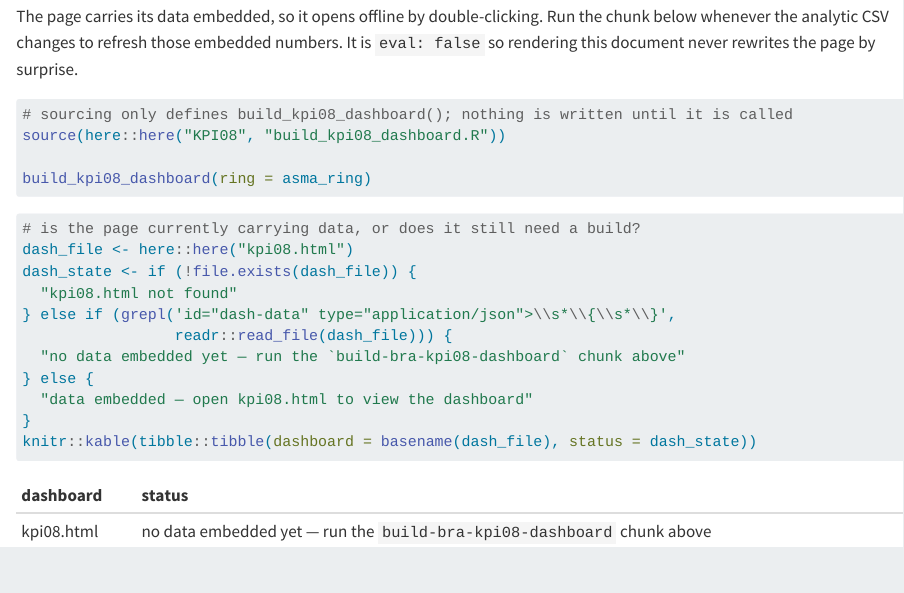
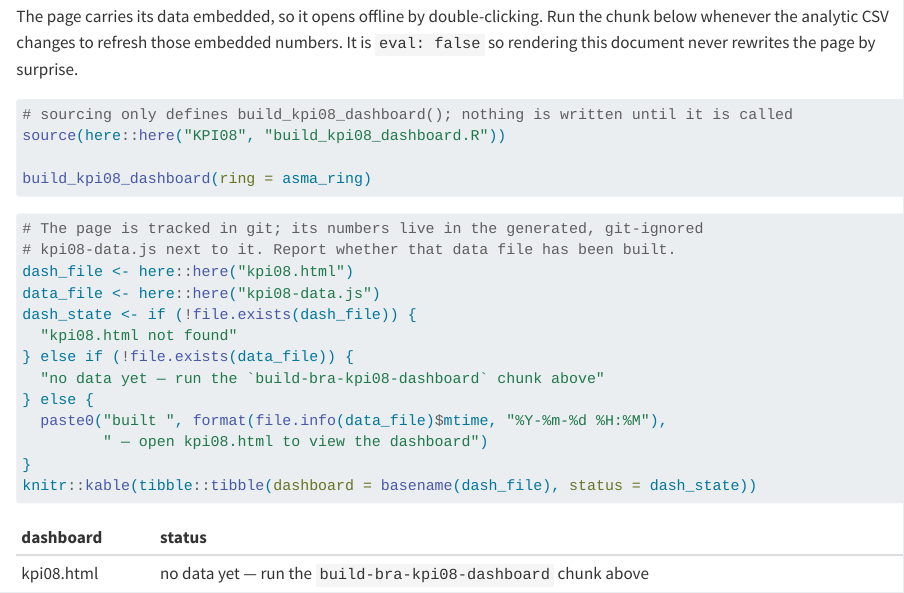
Before and after one commit to benevidesjpcb/BRA-ingestion, a Quarto document (ASMA-BRA-ingestion.qmd): the page in a window 1100 px wide, from 11740 px down. Rendered offline with R 4.5, knitr and Pandoc in place of Quarto, with nearby package versions.

Commit message:
Stop regenerating a tracked file: move dashboard data to kpi08-data.js
build_kpi08_dashboard.R rewrote kpi08.html with the payload on a single huge
line, so every rebuild left the tracked page modified and any concurrent change
collided there — blocking merges. Write the numbers to kpi08-data.js next to the
page instead and load them with a plain <script src>, which still works from
file:// so double-clicking stays offline-capable. That file is git-ignored: over
HTTP the page falls back to reading the analytic CSV in data/ live, so a
published dashboard loses nothing.

Co-Authored-By: Claude Opus 4.8 <noreply@anthropic.com>
Claude-Session: https://claude.ai/code/session_01AYZTtiKWYttsESsYregdVQ

````diff
--- a/ASMA-BRA-ingestion.qmd
+++ b/ASMA-BRA-ingestion.qmd
@@ -560,15 +560,17 @@
 ```{r}
 #| label: check-bra-kpi08-dashboard
 
-# is the page currently carrying data, or does it still need a build?
+# The page is tracked in git; its numbers live in the generated, git-ignored
+# kpi08-data.js next to it. Report whether that data file has been built.
 dash_file <- here::here("kpi08.html")
+data_file <- here::here("kpi08-data.js")
 dash_state <- if (!file.exists(dash_file)) {
   "kpi08.html not found"
-} else if (grepl('id="dash-data" type="application/json">\\s*\\{\\s*\\}',
-                 readr::read_file(dash_file))) {
-  "no data embedded yet — run the `build-bra-kpi08-dashboard` chunk above"
+} else if (!file.exists(data_file)) {
+  "no data yet — run the `build-bra-kpi08-dashboard` chunk above"
 } else {
-  "data embedded — open kpi08.html to view the dashboard"
+  paste0("built ", format(file.info(data_file)$mtime, "%Y-%m-%d %H:%M"),
+         " — open kpi08.html to view the dashboard")
 }
 knitr::kable(tibble::tibble(dashboard = basename(dash_file), status = dash_state))
 ```
--- a/KPI08/build_kpi08_dashboard.R
+++ b/KPI08/build_kpi08_dashboard.R
@@ -124,2 +118,17 @@
+  data_file <- file.path(dirname(html_file), "kpi08-data.js")
+  readr::write_file(
+    paste0("// Generated by KPI08/build_kpi08_dashboard.R — do not edit by hand.\n",
+           "// Rebuild with: Rscript KPI08/build_kpi08_dashboard.R\n",
+           "window.DASH_DATA = ", json, ";\n"),
+    data_file
+  )
 
-  message(sprintf("Embedded %s into %s (years: %s). Double-click it to view.",
+  if (!grepl("kpi08-data.js", readr::read_file(html_file), fixed = TRUE))
+    warning(html_file, " does not load kpi08-data.js; the page will not see the data.")
+
+  message(sprintf("Wrote %s from %s (rings: %s | years: %s). Open %s to view.",
+                  basename(data_file), basename(files),
+                  paste(payload$rings, collapse = ", "),
+                  paste(payload$years, collapse = ", "),
+                  basename(html_file)))
+  invisible(data_file)
````
Also changed, not shown: README.md, kpi08.html, KPI08/build_kpi08_dashboard.R (19 more changed lines), 1 other file.
